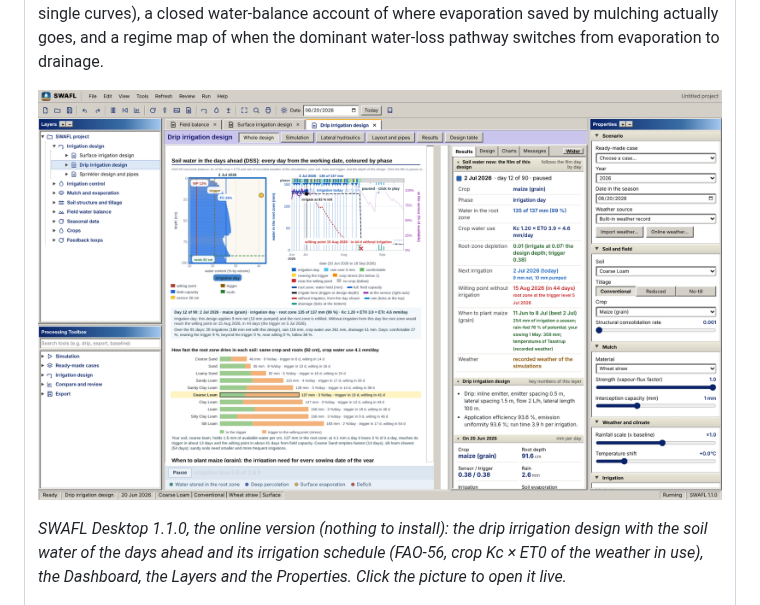
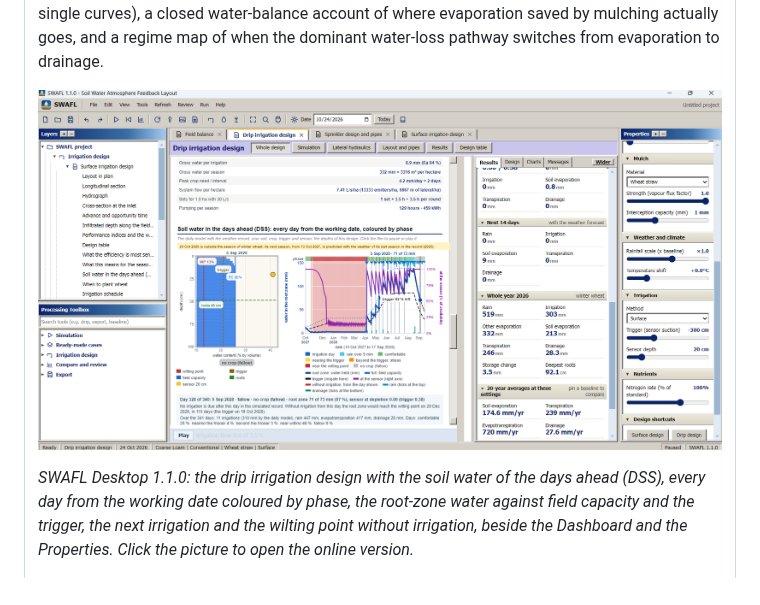
Before and after one commit to halilunaziru73-creator/halilunaziru73-creator, a Markdown page: README.md, the part around one of its changes. Drawn GitHub-style; pictures changed too: assets/swafl_desktop_online_110.png.

Commit message:
Overview: first screenshot replaced with the drip design and the soil water of the days ahead

```diff
--- a/README.md
+++ b/README.md
@@ -32,5 +32,5 @@ drainage.
 
-*SWAFL Desktop 1.1.0, the online version (nothing to install): the drip irrigation design with the soil water of the days ahead and its irrigation schedule (FAO-56, crop Kc × ET0 of the weather in use), the Dashboard, the Layers and the Properties. Click the picture to open it live.*
+*SWAFL Desktop 1.1.0: the drip irrigation design with the soil water of the days ahead (DSS), every day from the working date coloured by phase, the root-zone water against field capacity and the trigger, the next irrigation and the wilting point without irrigation, beside the Dashboard and the Properties. Click the picture to open the online version.*
 
 <a href="https://halilunaziru73-creator.github.io/Coupled-Water-Fluxes-Pore-Scale-Dynamics-Precision-Irrigation-Mulching-Feedback-Loops/Software/v1.1.0/SWAFL_Desktop/app/index.html?v=1.1.0"><img src="https://raw.githubusercontent.com/halilunaziru73-creator/halilunaziru73-creator/main/assets/swafl_field_on_the_map_110.png" width="100%" alt="SWAFL Desktop 1.1.0, Tools, Field on the map: a real field demarcated on the satellite image with its Sentinel-2 NDVI and management zones"></a>
 
```
Also changed, not shown: other parts of README.md (+1 -1 lines).
